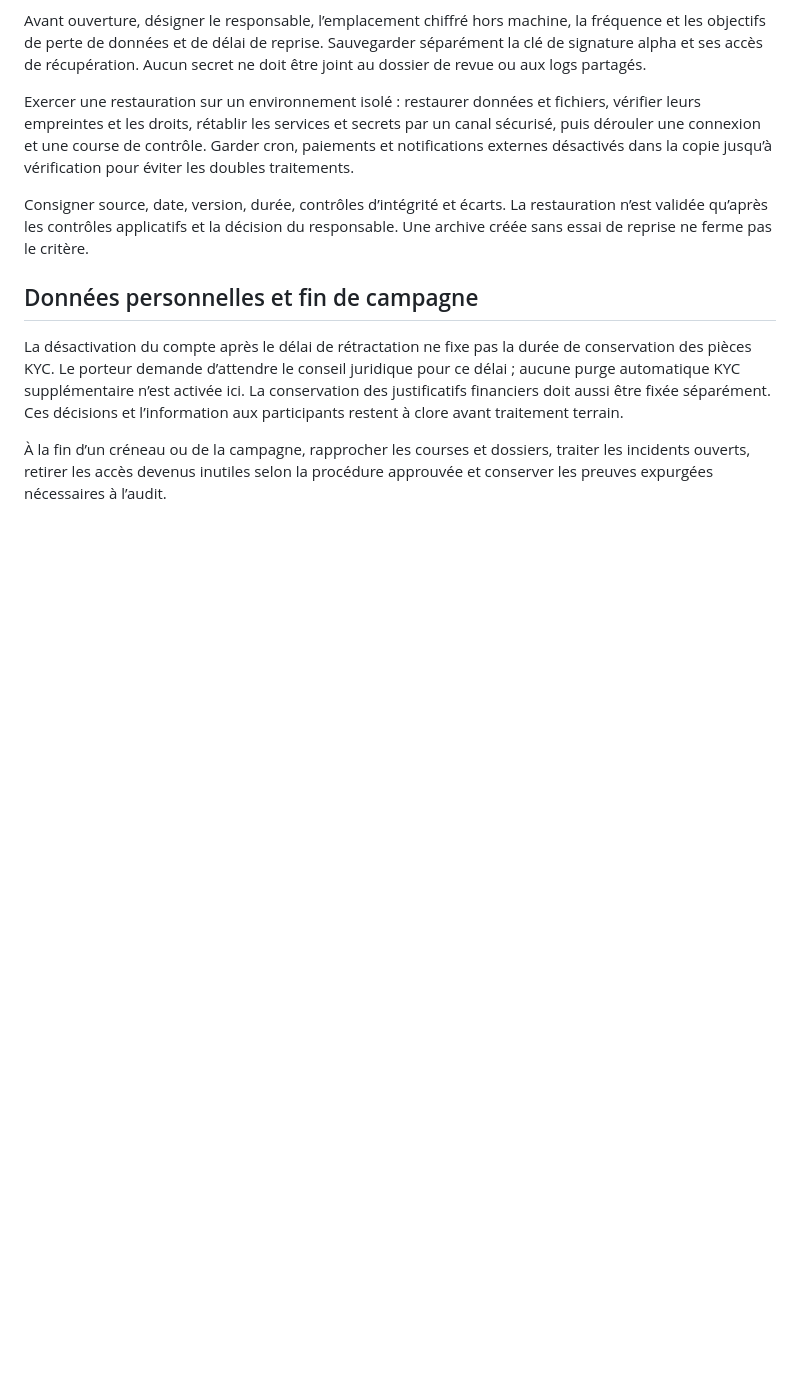
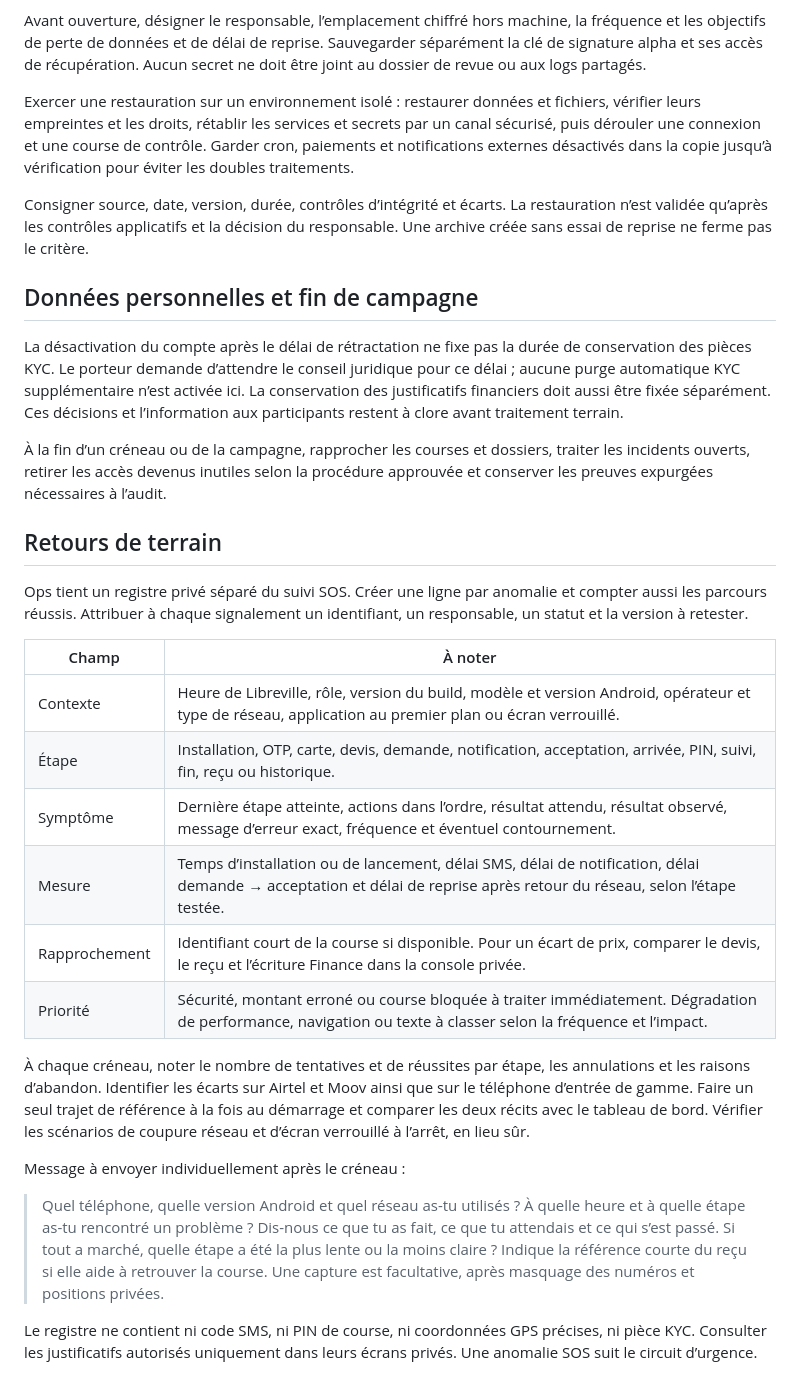
Before and after one commit to andysteph21/teko, a Markdown page: docs/plan/11-procedures-alpha.md, the part around the change. Rendered like a GitHub page; blank space fills up the shorter version.

Commit message:
docs(alpha): structurer la collecte des retours terrain

```diff
--- a/docs/plan/11-procedures-alpha.md
+++ b/docs/plan/11-procedures-alpha.md
@@ -131,3 +131,38 @@ clore avant traitement terrain.
 À la fin d’un créneau ou de la campagne, rapprocher les courses et dossiers,
 traiter les incidents ouverts, retirer les accès devenus inutiles selon la
 procédure approuvée et conserver les preuves expurgées nécessaires à l’audit.
+
+## Retours de terrain
+
+Ops tient un registre privé séparé du suivi SOS. Créer une ligne par anomalie
+et compter aussi les parcours réussis. Attribuer à chaque signalement un
+identifiant, un responsable, un statut et la version à retester.
+
+| Champ | À noter |
+| --- | --- |
+| Contexte | Heure de Libreville, rôle, version du build, modèle et version Android, opérateur et type de réseau, application au premier plan ou écran verrouillé. |
+| Étape | Installation, OTP, carte, devis, demande, notification, acceptation, arrivée, PIN, suivi, fin, reçu ou historique. |
+| Symptôme | Dernière étape atteinte, actions dans l’ordre, résultat attendu, résultat observé, message d’erreur exact, fréquence et éventuel contournement. |
+| Mesure | Temps d’installation ou de lancement, délai SMS, délai de notification, délai demande → acceptation et délai de reprise après retour du réseau, selon l’étape testée. |
+| Rapprochement | Identifiant court de la course si disponible. Pour un écart de prix, comparer le devis, le reçu et l’écriture Finance dans la console privée. |
+| Priorité | Sécurité, montant erroné ou course bloquée à traiter immédiatement. Dégradation de performance, navigation ou texte à classer selon la fréquence et l’impact. |
+
+À chaque créneau, noter le nombre de tentatives et de réussites par étape,
+les annulations et les raisons d’abandon. Identifier les écarts sur Airtel
+et Moov ainsi que sur le téléphone d’entrée de gamme. Faire un seul trajet de
+référence à la fois au démarrage et comparer les deux récits avec le tableau
+de bord. Vérifier les scénarios de coupure réseau et d’écran verrouillé à
+l’arrêt, en lieu sûr.
+
+Message à envoyer individuellement après le créneau :
+
+> Quel téléphone, quelle version Android et quel réseau as-tu utilisés ?
+> À quelle heure et à quelle étape as-tu rencontré un problème ? Dis-nous
+> ce que tu as fait, ce que tu attendais et ce qui s’est passé. Si tout a
+> marché, quelle étape a été la plus lente ou la moins claire ? Indique la
+> référence courte du reçu si elle aide à retrouver la course. Une capture
+> est facultative, après masquage des numéros et positions privées.
+
+Le registre ne contient ni code SMS, ni PIN de course, ni coordonnées GPS
+précises, ni pièce KYC. Consulter les justificatifs autorisés uniquement
+dans leurs écrans privés. Une anomalie SOS suit le circuit d’urgence.
```
